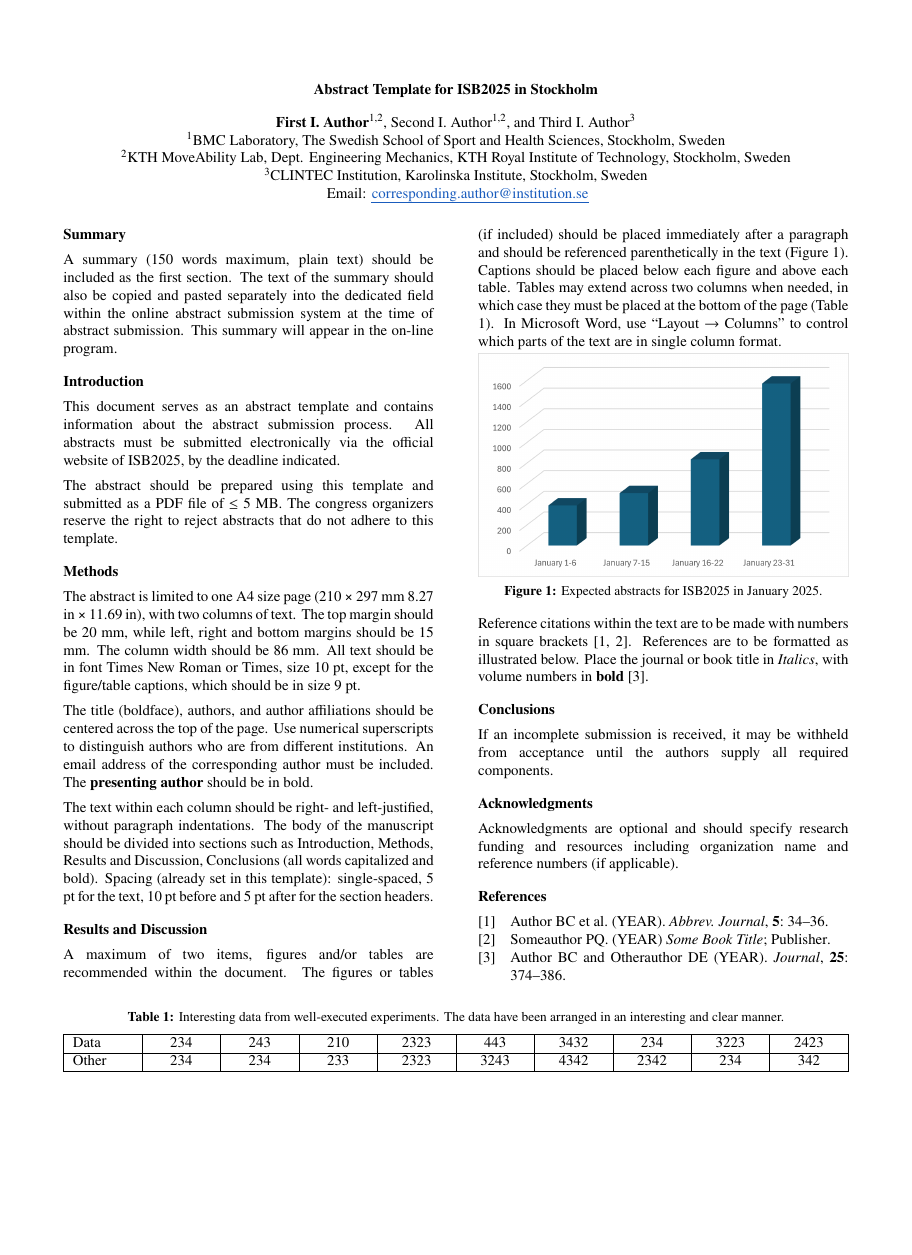
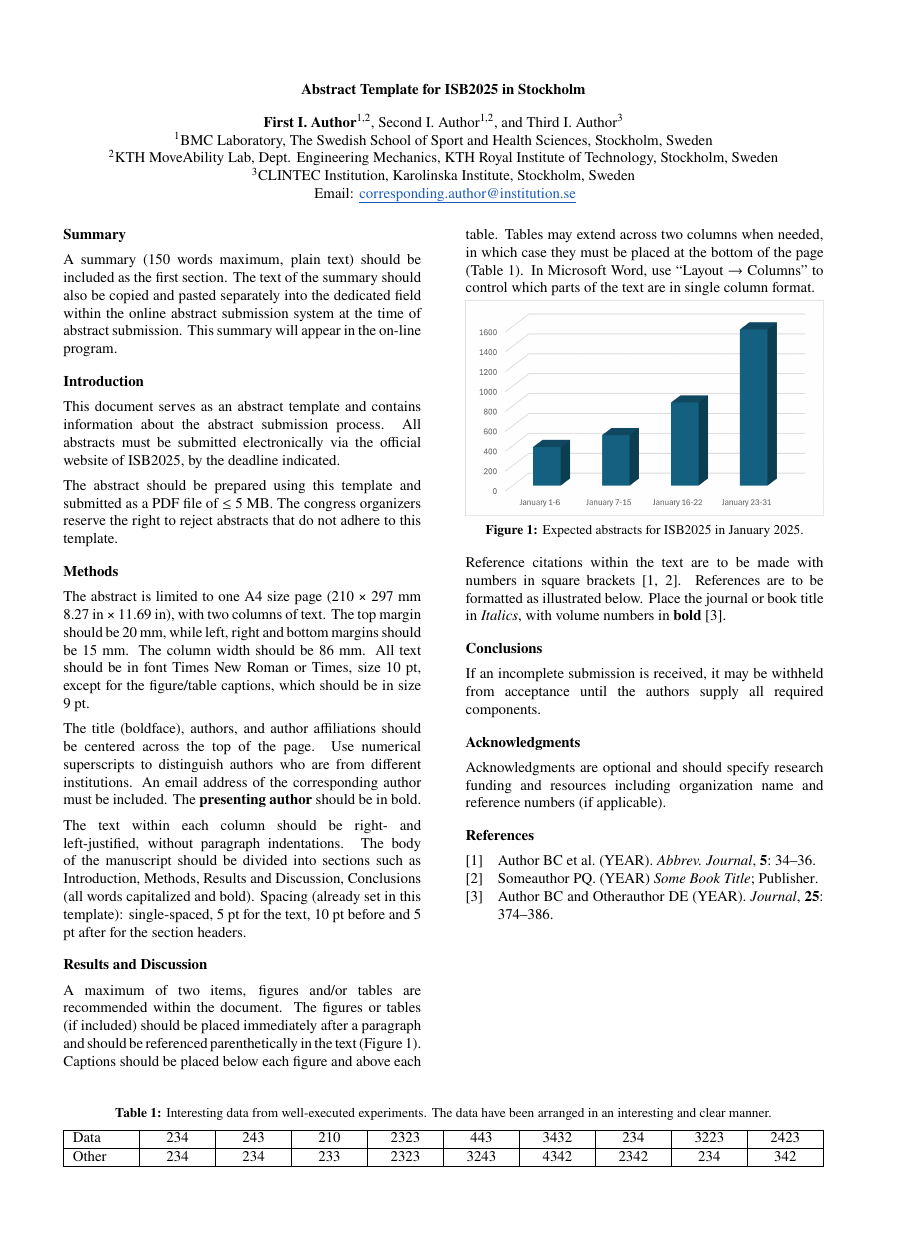
Before and after one commit to alexbeattie42/ISB-Abstract, a LaTeX document (_main.tex): the whole page, the shorter picture padded with empty space. Compiled offline with pdfLaTeX.

Commit message:
Update to use A4 paper

```diff
--- a/_main.tex
+++ b/_main.tex
@@ -1,4 +1,4 @@
-\documentclass[10pt, letter, twocolumn]{article}
+\documentclass[10pt, a4paper, twocolumn]{article}
 
 \usepackage{times} % Times New Roman Font
 \usepackage{newtxtext} % Use Times New Roman for text
@@ -31,7 +31,7 @@
     top=20mm,
     left=15mm,
     right=15mm,
-    bottom=25mm,
+    bottom=20mm,
 }
 %% Bibliography configuration
 \usepackage[backend=biber, style=numeric, sorting=none]{biblatex}
```
